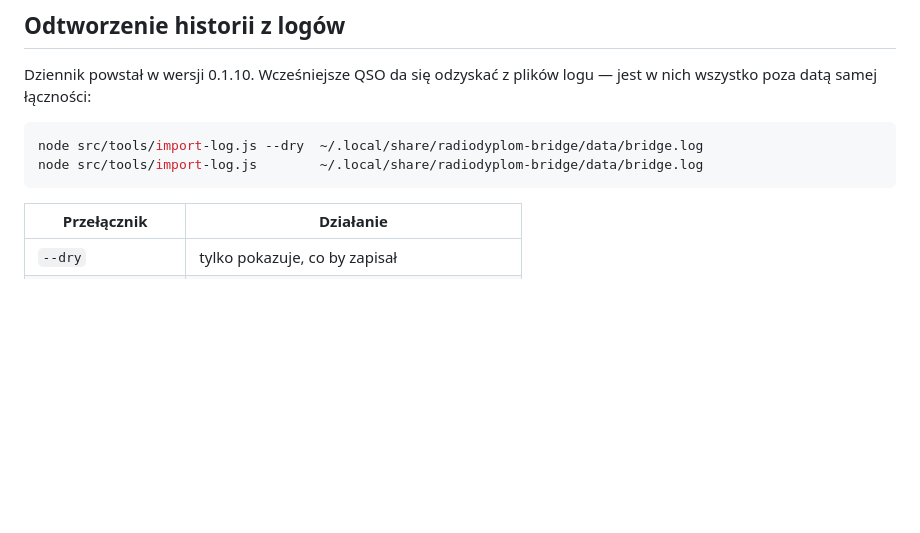
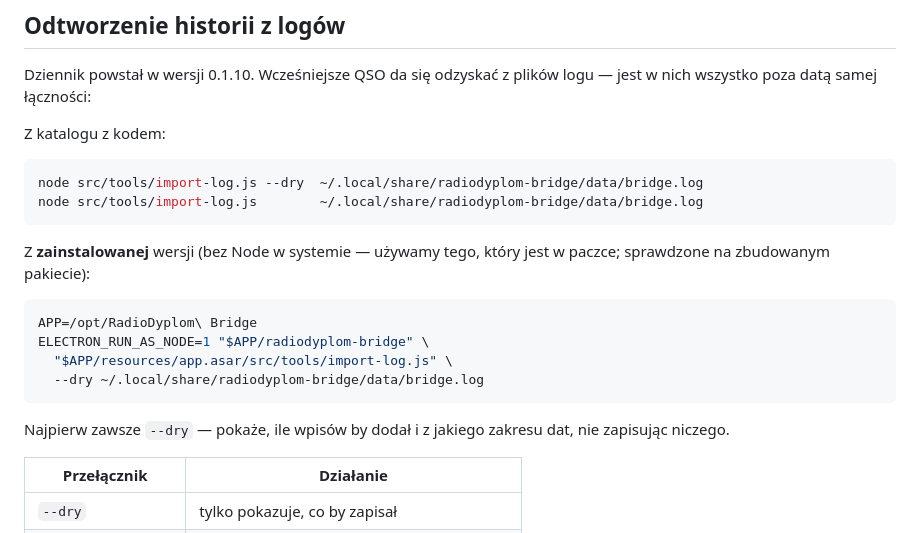
Before and after one commit to sq8bwm/radiodyplom-bridge, a Markdown page: docs/statystyki.md, the part around the change. GitHub-like rendering; blank space fills up the shorter version.

Commit message:
Docs: jak uruchomić importer z zainstalowanej wersji
Bez tego dokumentacja kazała klonować repozytorium, żeby odzyskać własną
historię. Electron z paczki potrafi uruchomić skrypt z app.asar
(ELECTRON_RUN_AS_NODE) — sprawdzone na zbudowanym pakiecie 0.1.10.

````diff
--- a/docs/statystyki.md
+++ b/docs/statystyki.md
@@ -85,10 +85,25 @@ Data QSO idzie z pola ADIF, czyli jest w UTC.
 Dziennik powstał w wersji 0.1.10. Wcześniejsze QSO da się odzyskać z plików logu —
 jest w nich wszystko poza datą samej łączności:
 
+Z katalogu z kodem:
+
 ```bash
 node src/tools/import-log.js --dry  ~/.local/share/radiodyplom-bridge/data/bridge.log
 node src/tools/import-log.js        ~/.local/share/radiodyplom-bridge/data/bridge.log
 ```
+
+Z **zainstalowanej** wersji (bez Node w systemie — używamy tego, który jest
+w paczce; sprawdzone na zbudowanym pakiecie):
+
+```bash
+APP=/opt/RadioDyplom\ Bridge
+ELECTRON_RUN_AS_NODE=1 "$APP/radiodyplom-bridge" \
+  "$APP/resources/app.asar/src/tools/import-log.js" \
+  --dry ~/.local/share/radiodyplom-bridge/data/bridge.log
+```
+
+Najpierw zawsze `--dry` — pokaże, ile wpisów by dodał i z jakiego zakresu dat,
+nie zapisując niczego.
 
 | Przełącznik | Działanie |
 |---|---|
````
